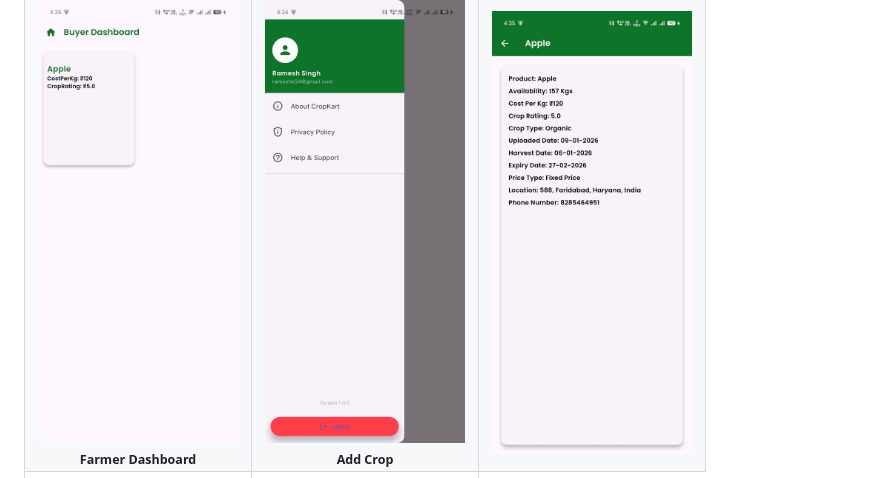
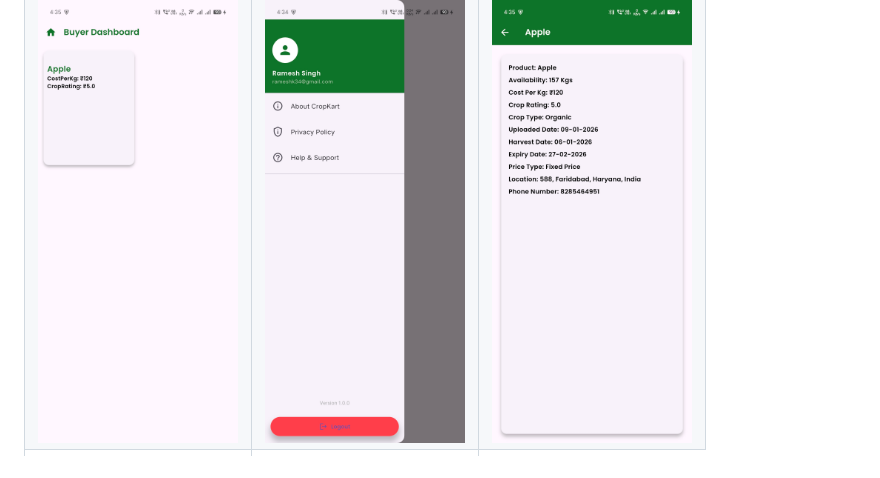
Before and after one commit to prashant000000004/cropKart, a Markdown page: README.md, the part around one of its changes. Rendered like a GitHub page.

```diff
--- a/README.md
+++ b/README.md
@@ -102,12 +102,12 @@ Farm Mate is a Flutter-based mobile application that bridges the gap between far
     <td align="center">
       <img src="screenshots/b_hp.jpg" width="200px" />
       <br />
-      <sub><b>Farmer Dashboard</b></sub>
+      <sub><b> </b></sub>
     </td>
     <td align="center">
       <img src="screenshots/b_ds.jpg" width="200px"/>
       <br />
-      <sub><b>Add Crop</b></sub>
+      <sub><b></b></sub>
     </td>
     <td align="center">
       <img src="screenshots/b_d.jpg" width="200px" />
```
Also changed, not shown: other parts of README.md (+9 -9 lines).
